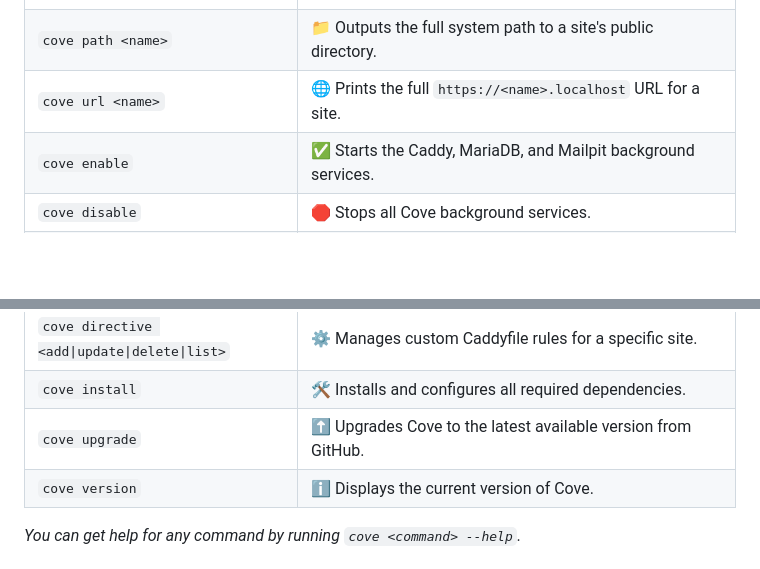
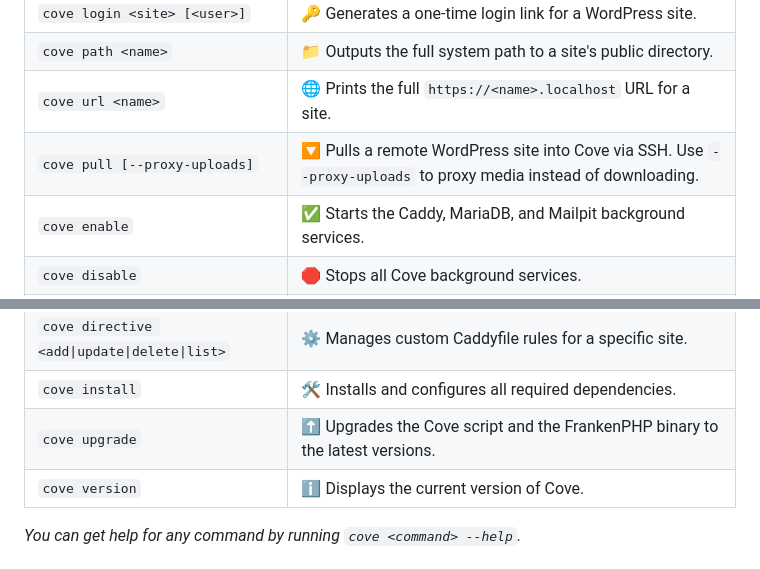
Before and after one commit to anchorhost/cove, a Markdown page: readme.md, 2 parts joined by grey strips. GitHub-like rendering; blank space fills up the shorter version.

Commit message:
👌 IMPROVE: Readme

```diff
--- a/readme.md
+++ b/readme.md
@@ -44,6 +45,7 @@ Cove provides a simple set of commands to manage your local environment.
 | `cove login <site> [<user>]` | 🔑 Generates a one-time login link for a WordPress site. |
 | `cove path <name>` | 📁 Outputs the full system path to a site's public directory. |
 | `cove url <name>` | 🌐 Prints the full `https://<name>.localhost` URL for a site. |
+| `cove pull [--proxy-uploads]` | 🔽 Pulls a remote WordPress site into Cove via SSH. Use `--proxy-uploads` to proxy media instead of downloading. |
 | `cove enable` | ✅ Starts the Caddy, MariaDB, and Mailpit background services. |
 | `cove disable` | 🛑 Stops all Cove background services. |
 | `cove status` | 🔎 Checks the status of all background services. |
@@ -51,7 +53,7 @@ Cove provides a simple set of commands to manage your local environment.
 | `cove db <backup\|list>` | 💾 `backup` creates a `.sql` backup for every WordPress site. `list` shows database credentials. |
 | `cove directive <add\|update\|delete\|list>` | ⚙️ Manages custom Caddyfile rules for a specific site. |
 | `cove install` | 🛠️ Installs and configures all required dependencies. |
-| `cove upgrade` | ⬆️ Upgrades Cove to the latest available version from GitHub. |
+| `cove upgrade` | ⬆️ Upgrades the Cove script and the FrankenPHP binary to the latest versions. |
 | `cove version` | ℹ️ Displays the current version of Cove. |
 
 *You can get help for any command by running `cove <command> --help`.*
```
Also changed, not shown: other parts of readme.md (+1 -0 lines).
